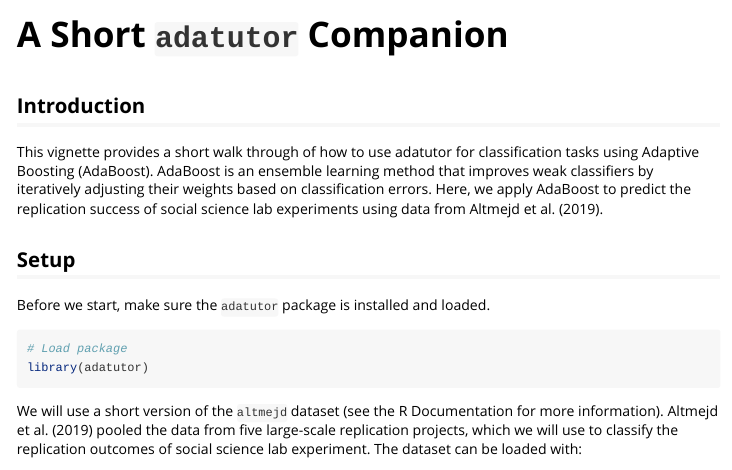
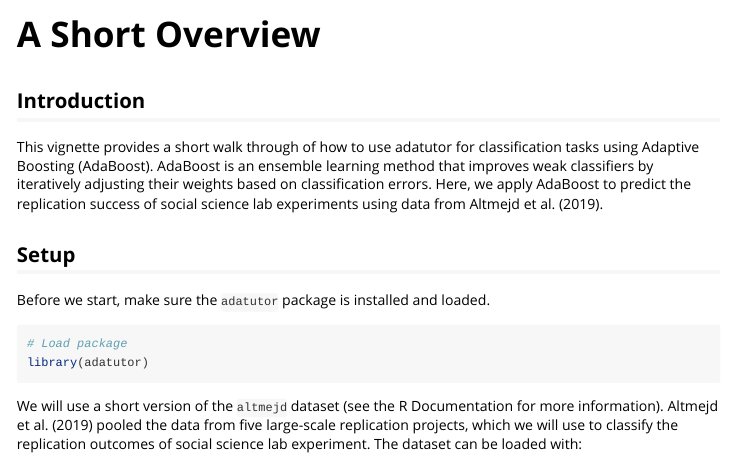
Before and after one commit to sbissantz/adatutor, an R Markdown document (vignettes/adatutor.Rmd): the page in a window 1100 px wide, from its top. Rendered offline with R 4.5, knitr and Pandoc, with nearby package versions; some code elsewhere in the file could not run offline.

Commit message:
Update adatutor.Rmd

```diff
--- a/vignettes/adatutor.Rmd
+++ b/vignettes/adatutor.Rmd
@@ -1,5 +1,5 @@
 ---
-title: "A Short `adatutor` Companion"
+title: "A Short Overview"
 output: rmarkdown::html_vignette
 bibliography: references.bib
 vignette: >
```
